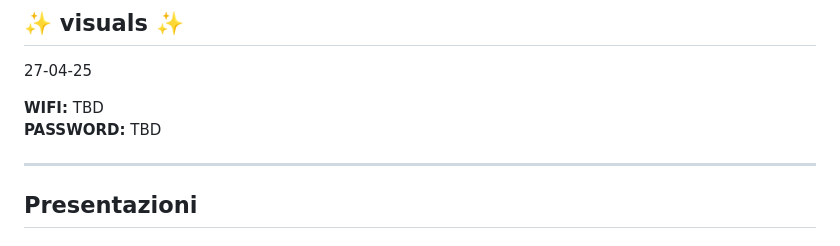
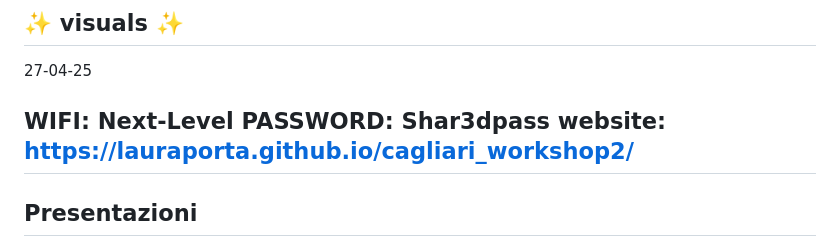
Before and after one commit to lauraporta/livecoding_workshop, a Markdown page: slides.md, the part around the change. Drawn GitHub-style.

Commit message:
Add wifi and link

```diff
--- a/slides.md
+++ b/slides.md
@@ -3,9 +3,9 @@
 ## ✨ visuals ✨
 27-04-25
 
-**WIFI:** TBD
-**PASSWORD:** TBD
-
+**WIFI:** Next-Level
+**PASSWORD:** Shar3dpass
+**website**: https://lauraporta.github.io/cagliari_workshop2/
 ---
 
 ## Presentazioni
```
